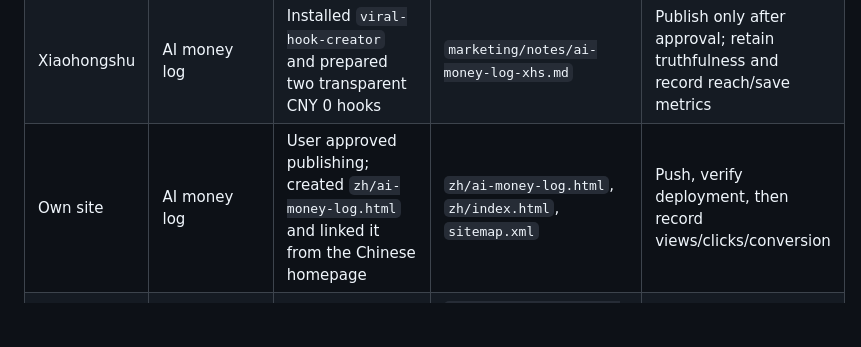
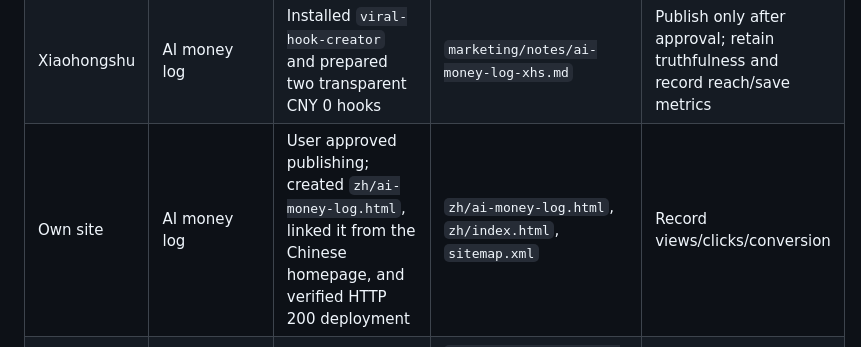
Before and after one commit to newworldba/ai-growth-audit, a Markdown page: finance/revenue-experiments.md, the part around the change. GitHub-like rendering; blank space fills up the shorter version.

```diff
--- a/finance/revenue-experiments.md
+++ b/finance/revenue-experiments.md
@@ -52,7 +52,7 @@ Do not stay on one direction because it is familiar. Run a small portfolio, revi
 | Site | AI Agent Setup Help | Prepared a free bilingual AI Agent Setup Runbook lead magnet with copy button, service CTA, payment CTA, and sitemap entries | `agent-setup-runbook.html`, `zh/agent-setup-runbook.html`, `agent-setup.html`, `zh/agent-setup.html`, `sitemap.xml` | Publish after user approval; use as distribution asset |
 | Xiaohongshu | AI Agent Setup Help | Prepared a vertical image and note copy for the free runbook lead magnet | `marketing/assets/agent-setup-runbook-xhs.png`, `marketing/notes/agent-setup-runbook-xhs.md` | Publish after user approval; use free-value hook before paid offer |
 | Xiaohongshu | AI money log | Installed `viral-hook-creator` and prepared two transparent CNY 0 hooks | `marketing/notes/ai-money-log-xhs.md` | Publish only after approval; retain truthfulness and record reach/save metrics |
-| Own site | AI money log | User approved publishing; created `zh/ai-money-log.html` and linked it from the Chinese homepage | `zh/ai-money-log.html`, `zh/index.html`, `sitemap.xml` | Push, verify deployment, then record views/clicks/conversion |
+| Own site | AI money log | User approved publishing; created `zh/ai-money-log.html`, linked it from the Chinese homepage, and verified HTTP 200 deployment | `zh/ai-money-log.html`, `zh/index.html`, `sitemap.xml` | Record views/clicks/conversion |
 | WeChat | AI Agent Setup Help | Prepared a short manual post for the free runbook lead magnet | `marketing/notes/agent-setup-runbook-wechat.md`, `marketing/assets/agent-setup-runbook-xhs.png` | Publish after user approval; link to free template, offer paid setup separately |
 | Email | Stintly / Clienwork / MakeWay | Verified that the prior three follow-ups are still Apple Mail drafts, not visible in a Sent mailbox | Apple Mail Drafts: `hello@getmakeway.com`, `master@clienwork.com`, `support@stintly.app` | Confirm send status before additional follow-up; do not duplicate sends blindly |
 | GitHub | AI Agent Setup Help | Prepared a tailored free one-page AI tooling runbook for ViTAl-Hardware issue #7, including the existing `base2_softmax.py --self-test` verification command | `marketing/lead-assets/2026-10-25-vital-ai-tooling-runbook.md` | Wait for user approval before posting the issue comment or committing the lead asset |
```
Also changed, not shown: ops/self-evolution-log.md (+1 -1 lines).
